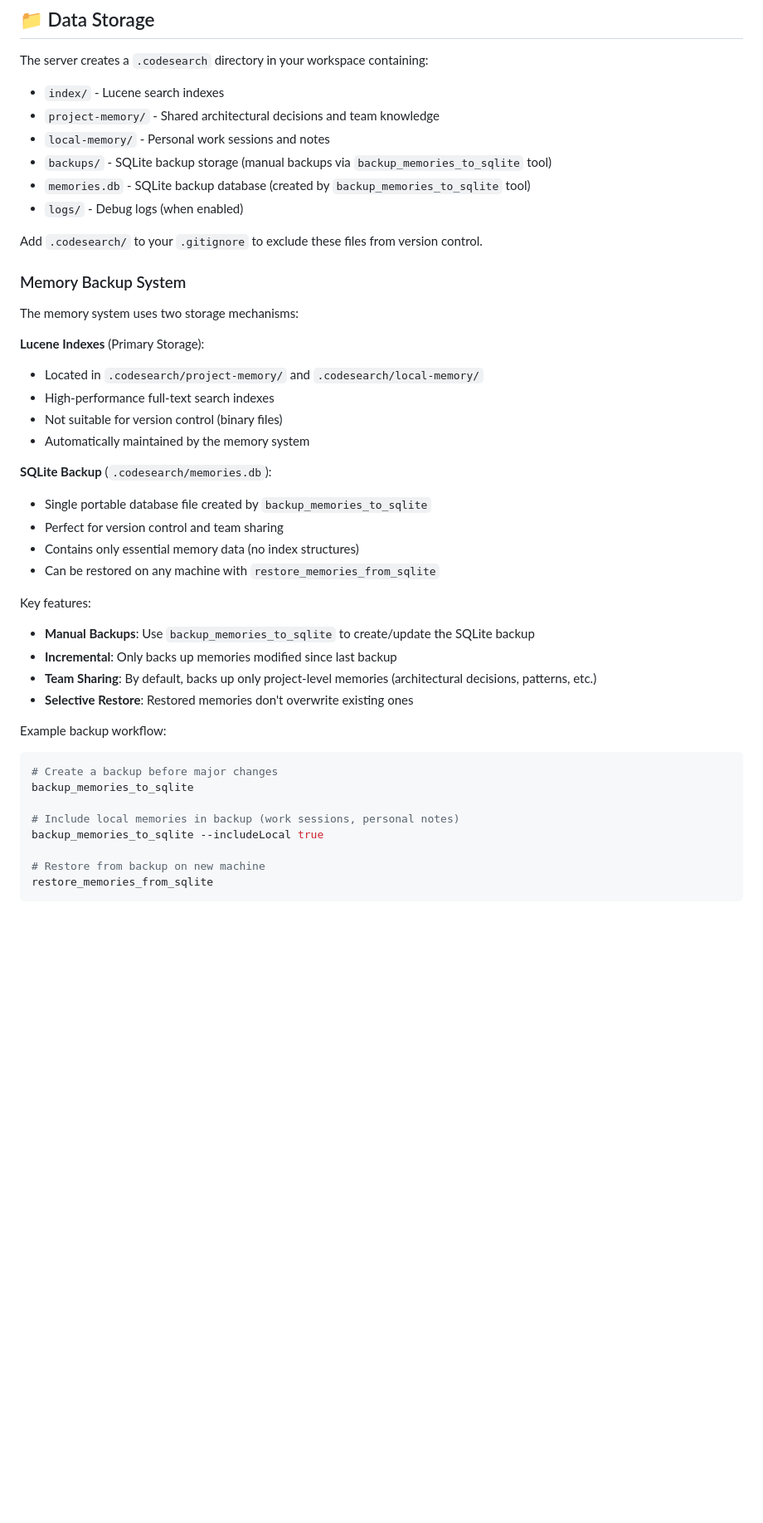
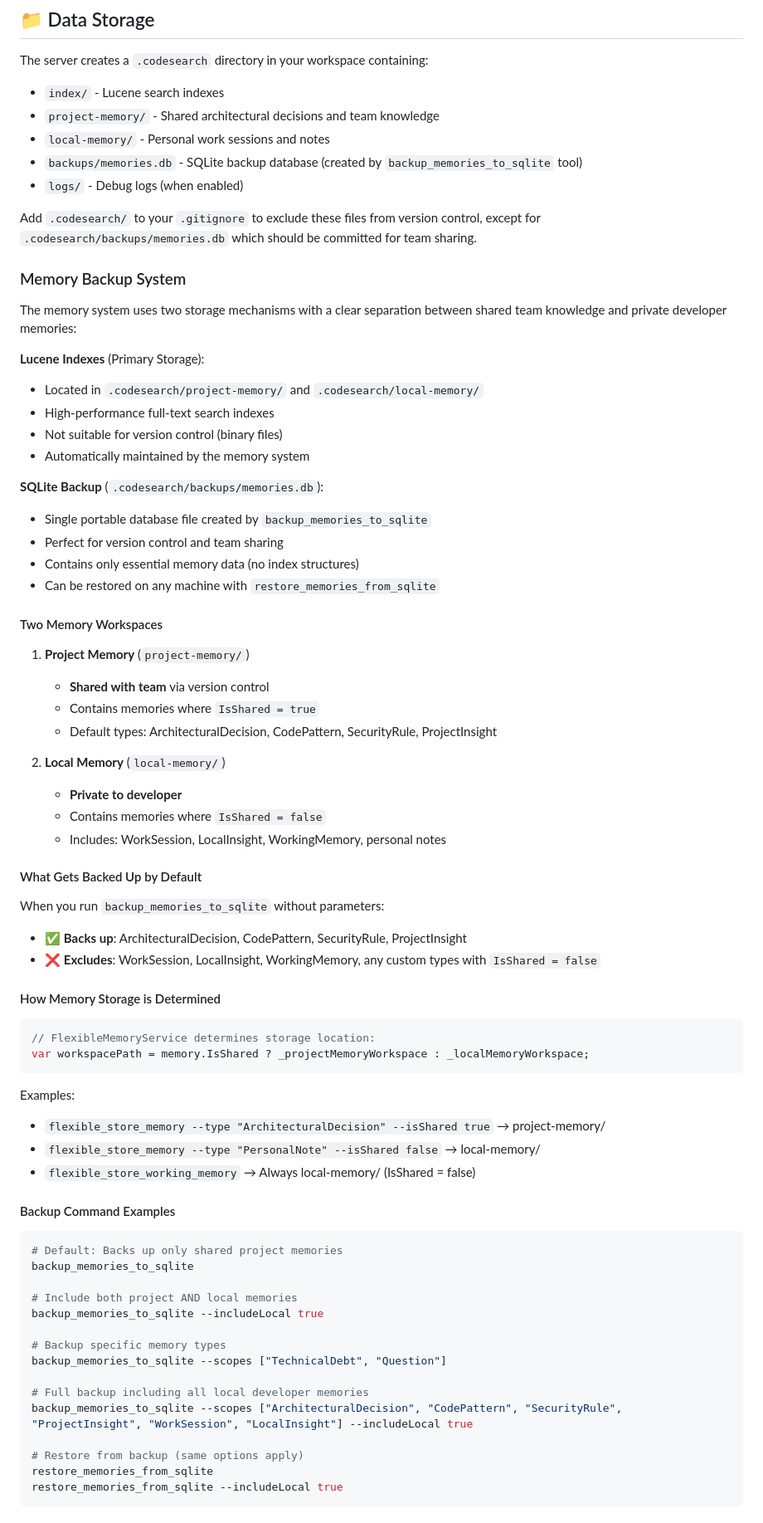
Before and after one commit to anortham/coa-codesearch-mcp, a Markdown page: README.md, the part around one of its changes. Shown at 83% size. Rendered like a GitHub page; blank space fills up the shorter version.

Commit message:
docs: Add comprehensive memory backup documentation to README
- Documented the two memory workspaces (project-memory vs local-memory)
- Explained how IsShared property determines storage location
- Listed which memory types get backed up by default
- Added backup command examples with all options
- Clarified version control strategy for team sharing
- Fixed incorrect path: memories.db is in backups/ subdirectory
- Added note about committing memories.db for team sharing

This documentation makes the backup behavior transparent and helps
teams understand exactly what gets shared vs kept private.

🤖 Generated with [Claude Code](https://claude.ai/code)

Co-Authored-By: Claude <noreply@anthropic.com>

````diff
--- a/README.md
+++ b/README.md
@@ -234,15 +234,14 @@ The server creates a `.codesearch` directory in your workspace containing:
 - `index/` - Lucene search indexes
 - `project-memory/` - Shared architectural decisions and team knowledge
 - `local-memory/` - Personal work sessions and notes
-- `backups/` - SQLite backup storage (manual backups via `backup_memories_to_sqlite` tool)
-- `memories.db` - SQLite backup database (created by `backup_memories_to_sqlite` tool)
+- `backups/memories.db` - SQLite backup database (created by `backup_memories_to_sqlite` tool)
 - `logs/` - Debug logs (when enabled)
 
-Add `.codesearch/` to your `.gitignore` to exclude these files from version control.
+Add `.codesearch/` to your `.gitignore` to exclude these files from version control, except for `.codesearch/backups/memories.db` which should be committed for team sharing.
 
 ### Memory Backup System
 
-The memory system uses two storage mechanisms:
+The memory system uses two storage mechanisms with a clear separation between shared team knowledge and private developer memories:
 
 **Lucene Indexes** (Primary Storage):
 - Located in `.codesearch/project-memory/` and `.codesearch/local-memory/`
@@ -250,26 +249,58 @@ The memory system uses two storage mechanisms:
 - Not suitable for version control (binary files)
 - Automatically maintained by the memory system
 
-**SQLite Backup** (`.codesearch/memories.db`):
+**SQLite Backup** (`.codesearch/backups/memories.db`):
 - Single portable database file created by `backup_memories_to_sqlite`
 - Perfect for version control and team sharing
 - Contains only essential memory data (no index structures)
 - Can be restored on any machine with `restore_memories_from_sqlite`
 
-Key features:
-- **Manual Backups**: Use `backup_memories_to_sqlite` to create/update the SQLite backup
-- **Incremental**: Only backs up memories modified since last backup
-- **Team Sharing**: By default, backs up only project-level memories (architectural decisions, patterns, etc.)
-- **Selective Restore**: Restored memories don't overwrite existing ones
+#### Two Memory Workspaces
 
-Example backup workflow:
+1. **Project Memory** (`project-memory/`)
+   - **Shared with team** via version control
+   - Contains memories where `IsShared = true`
+   - Default types: ArchitecturalDecision, CodePattern, SecurityRule, ProjectInsight
+
+2. **Local Memory** (`local-memory/`)
+   - **Private to developer**
+   - Contains memories where `IsShared = false`
+   - Includes: WorkSession, LocalInsight, WorkingMemory, personal notes
+
+#### What Gets Backed Up by Default
+
+When you run `backup_memories_to_sqlite` without parameters:
+- ✅ **Backs up**: ArchitecturalDecision, CodePattern, SecurityRule, ProjectInsight
+- ❌ **Excludes**: WorkSession, LocalInsight, WorkingMemory, any custom types with `IsShared = false`
+
+#### How Memory Storage is Determined
+
+```csharp
+// FlexibleMemoryService determines storage location:
+var workspacePath = memory.IsShared ? _projectMemoryWorkspace : _localMemoryWorkspace;
+```
+
+Examples:
+- `flexible_store_memory --type "ArchitecturalDecision" --isShared true` → project-memory/
+- `flexible_store_memory --type "PersonalNote" --isShared false` → local-memory/
+- `flexible_store_working_memory` → Always local-memory/ (IsShared = false)
+
+#### Backup Command Examples
+
 ```bash
-# Create a backup before major changes
+# Default: Backs up only shared project memories
 backup_memories_to_sqlite
 
-# Include local memories in backup (work sessions, personal notes)
+# Include both project AND local memories
 backup_memories_to_sqlite --includeLocal true
 
-# Restore from backup on new machine
+# Backup specific memory types
+backup_memories_to_sqlite --scopes ["TechnicalDebt", "Question"]
+
+# Full backup including all local developer memories
+backup_memories_to_sqlite --scopes ["ArchitecturalDecision", "CodePattern", "SecurityRule", "ProjectInsight", "WorkSession", "LocalInsight"] --includeLocal true
+
+# Restore from backup (same options apply)
 restore_memories_from_sqlite
+restore_memories_from_sqlite --includeLocal true
 ```
````
Also changed, not shown: other parts of README.md (+13 -0 lines).
